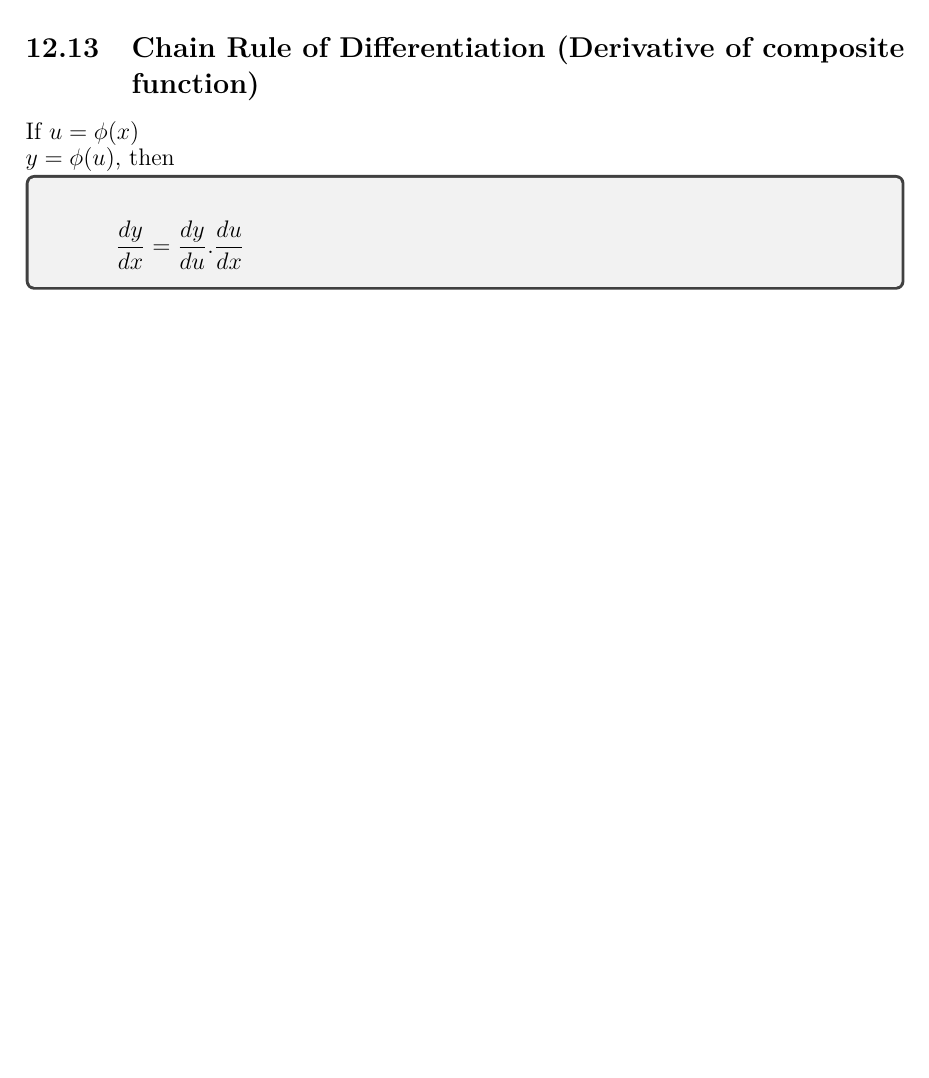
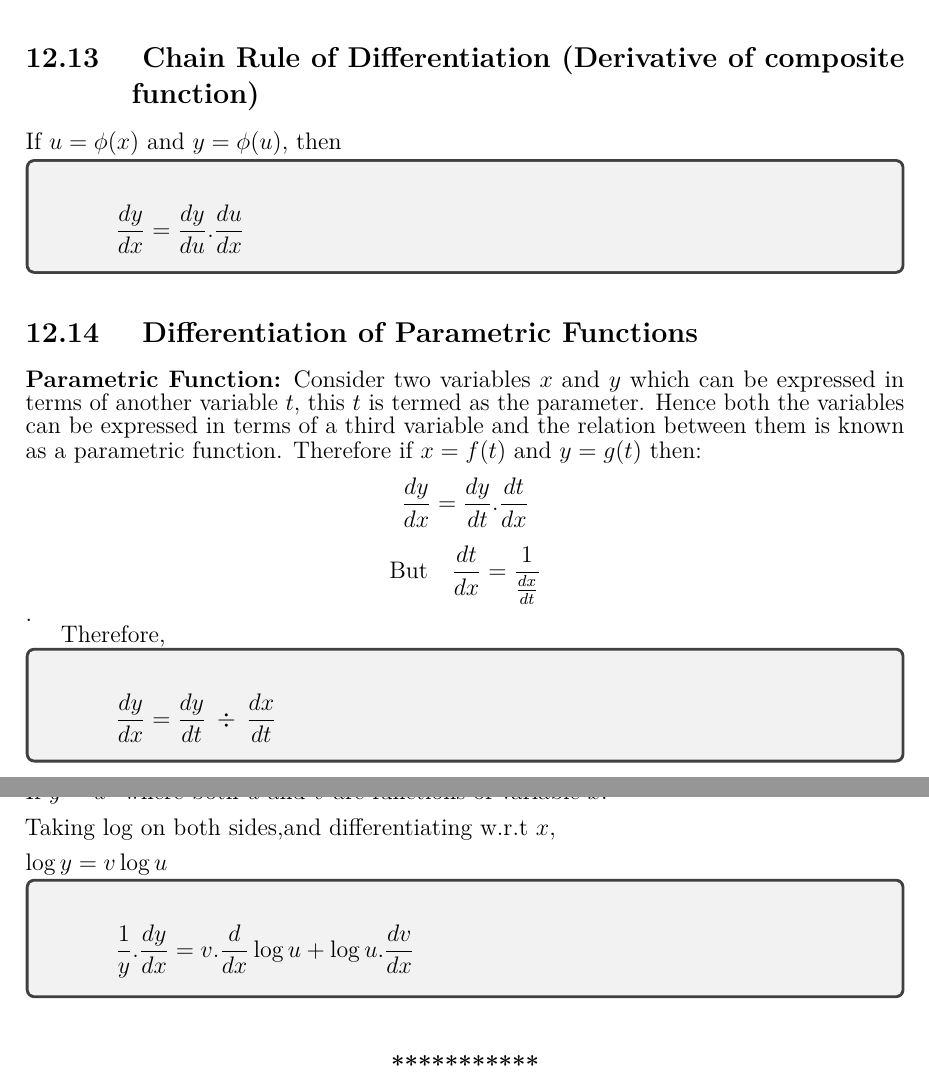
Before and after one commit to santoshsmalagi/Basic-Engineering-Mathematics, a LaTeX document (main.tex, which reads chapter12.tex): part of page 28 of 28 before the commit and two parts of pages 28 and 29 of 29 after it, the two joined at a grey line, cut so that both start at the same text, the shorter picture padded with empty space. Compiled offline with pdfLaTeX.

Commit message:
Added chapter endings and completed differentiation

```diff
--- a/chapter12.tex
+++ b/chapter12.tex
@@ -154,9 +154,8 @@ $\lim_{x \to a} \frac{f^{'}(x)}{g^{'}(x)}$ exists then:
 \end{center}
 \end{tcolorbox}
 
-\subsection{Chain Rule of Differentiation (Derivative of composite function)}
-If $u = \phi(x)$ \\
-$y = \phi(u)$, then \\
+\subsection{ Chain Rule of Differentiation (Derivative of composite function)}
+If $u = \phi(x)$ and $y = \phi(u)$, then \\
 \begin{tcolorbox}
 \begin{center}
 \begin{align*}
@@ -164,3 +163,38 @@ $y = \phi(u)$, then \\
 \end{align*}
 \end{center}
 \end{tcolorbox}
+
+\subsection{ Differentiation of Parametric Functions}
+
+\textbf{Parametric Function:} Consider two variables $x$ and $y$ which can be expressed in terms of another variable $t$, this $t$ is termed as the parameter. Hence both the variables can be expressed in terms of a third variable and the relation between them is known as a parametric function. Therefore if $x = f(t)$ and $y = g(t)$ then: \\[5pt]
+$$\frac{dy}{dx} = \frac{dy}{dt}.\frac{dt}{dx}$$ \\
+$$ \text{But} \quad \dfrac{dt}{dx} = \dfrac{1}{\frac{dx}{dt}}$$. \\
+
+Therefore,
+\begin{tcolorbox}
+\begin{center}
+\begin{align*}
+\frac{dy}{dx} = \frac{dy}{dt} \: \div \: \frac{dx}{dt}
+\end{align*}
+\end{center}
+\end{tcolorbox}
+
+\subsection{ Logarithmic Differentiation}
+If $y = u^v$ where both $u$ and $v$ are functions of variable $x$.\\[2mm]
+
+\noindent
+Taking $\log$ on both sides,and differentiating w.r.t $x$, \\[2mm]
+$\log y = v \log u$ \\[2mm]
+\vspace{-2mm}
+\begin{tcolorbox}
+\begin{center}
+\begin{align*}
+\frac{1}{y}.\frac{dy}{dx} = v.\frac{d}{dx} \log u + \log u . \frac{dv}{dx}
+\end{align*}
+\end{center}
+\end{tcolorbox}
+
+\vspace{5mm}
+\begin{center}
+\textbf{***********}
+\end{center}
```
Also changed, not shown: chapter10.tex (+5 -0 lines), chapter11.tex (+5 -0 lines), chapter2.tex (+4 -0 lines), chapter3.tex (+5 -0 lines), chapter4.tex (+5 -0 lines), chapter5.tex (+5 -0 lines), chapter6.tex (+5 -0 lines), chapter7.tex (+5 -0 lines), chapter8.tex (+5 -0 lines), chapter9.tex (+5 -0 lines), main.pdf, chapter12.tex (6 more changed lines).
